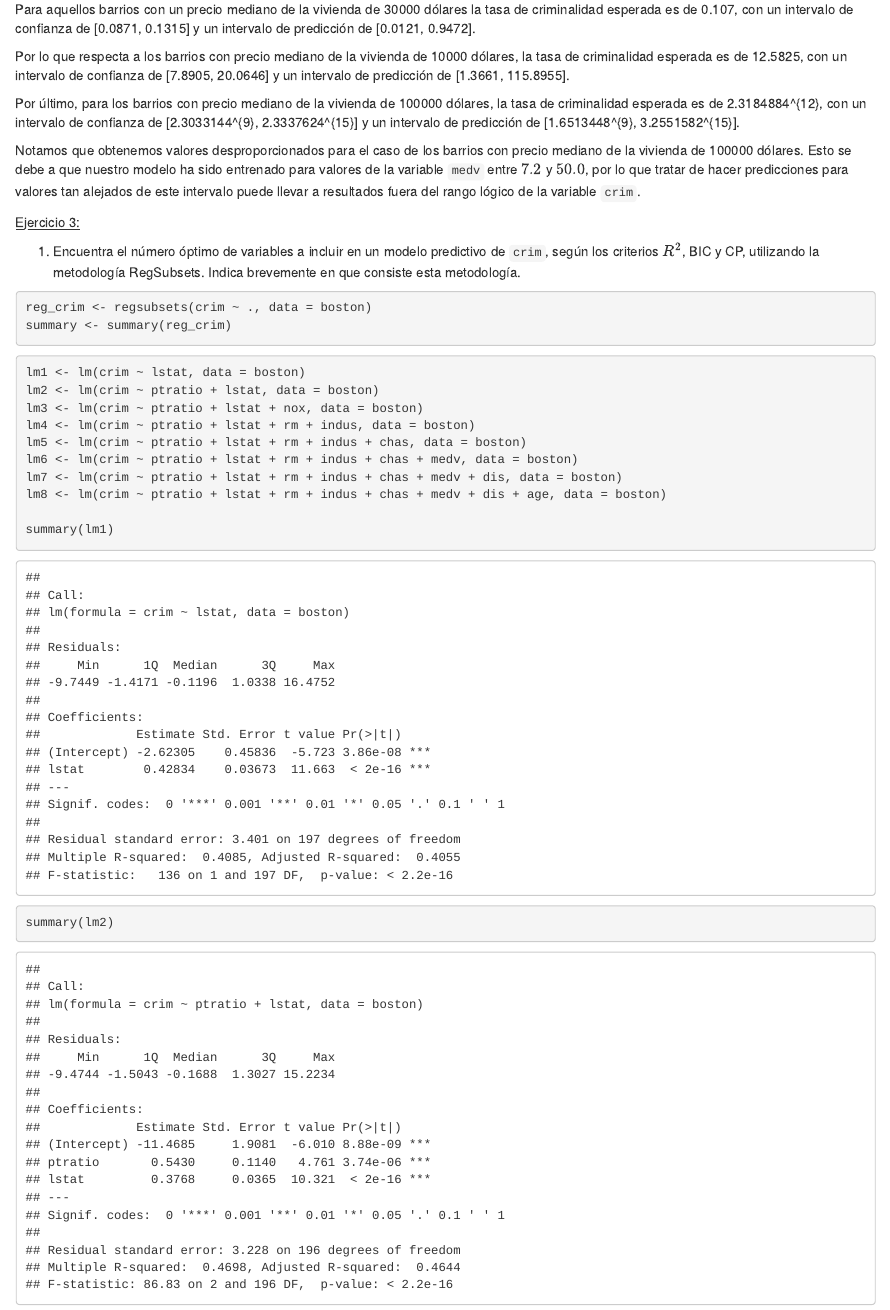
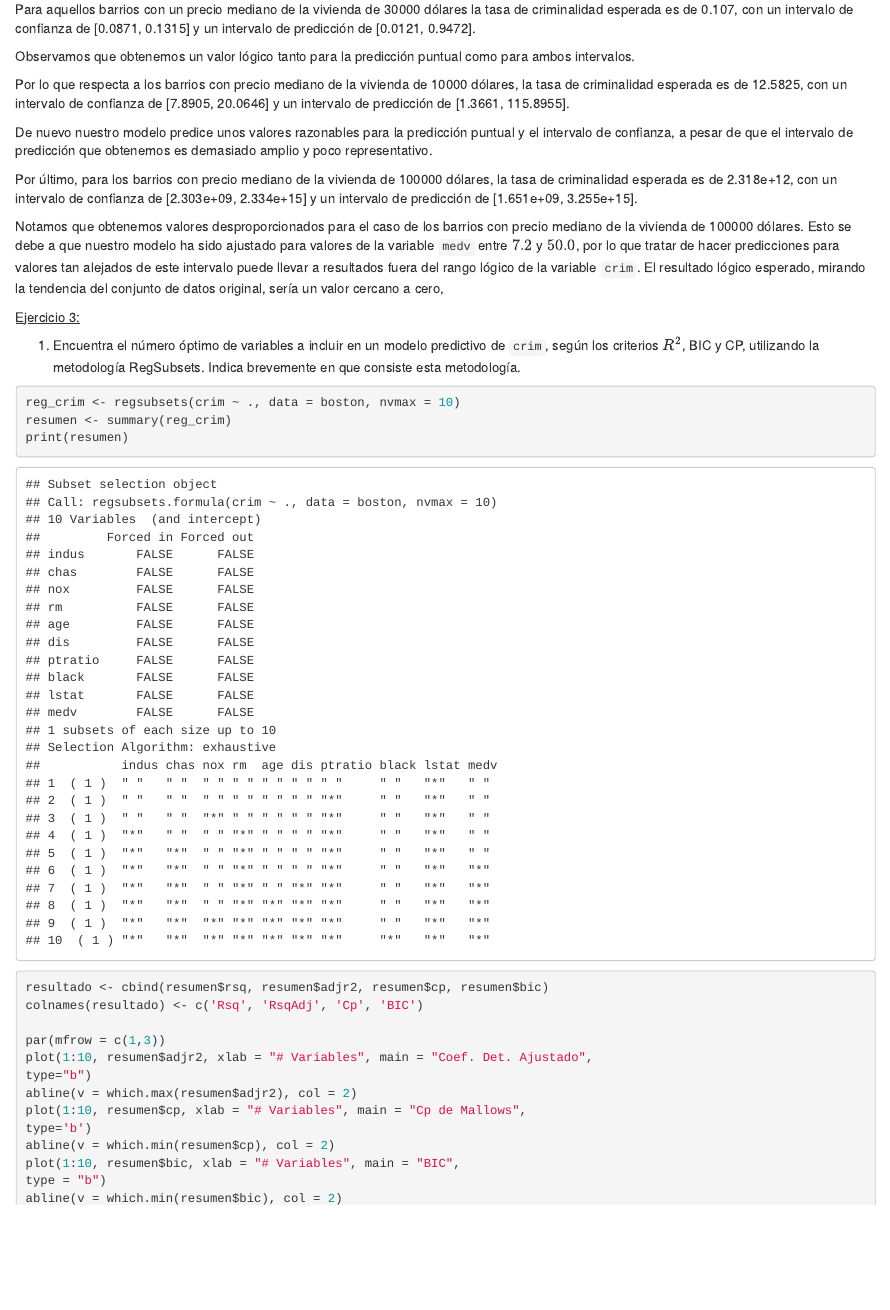
Before and after one commit to acal8/TareaRegresionLineal, an R Markdown document (TareaRegresionLineal.Rmd): the page in a window 1100 px wide, from 16200 px down. Rendered offline with R 4.5, knitr and Pandoc, with nearby package versions; some code elsewhere in the file could not run offline.

Commit message:
Cambios 3

````diff
--- a/TareaRegresionLineal.Rmd
+++ b/TareaRegresionLineal.Rmd
@@ -273,19 +273,38 @@ int_conf <- exp(medv_conf_log)
 
 Para aquellos barrios con un precio mediano de la vivienda de 30000 dólares la tasa de criminalidad esperada es de `r round(int_conf[1,1], 4)`, con un intervalo de confianza de [`r round(int_conf[1,2], 4)`, `r round(int_conf[1,3], 4)`] y un intervalo de predicción de [`r round(int_pred[1,2], 4)`, `r round(int_pred[1,3], 4)`].
 
+Observamos que obtenemos un valor lógico tanto para la predicción puntual como para ambos intervalos.
+
 Por lo que respecta a los barrios con precio mediano de la vivienda de 10000 dólares, la tasa de criminalidad esperada es de `r round(int_conf[2,1], 4)`, con un intervalo de confianza de [`r round(int_conf[2,2], 4)`, `r round(int_conf[2,3], 4)`] y un intervalo de predicción de [`r round(int_pred[2,2], 4)`, `r round(int_pred[2,3], 4)`].
 
-Por último, para los barrios con precio mediano de la vivienda de 100000 dólares, la tasa de criminalidad esperada es de `r int_conf[3,1]`, con un intervalo de confianza de [`r int_conf[3,2]`, `r int_conf[3,3]`] y un intervalo de predicción de [`r int_pred[3,2]`, `r int_pred[3,3]`].
+De nuevo nuestro modelo predice unos valores razonables para la predicción puntual y el intervalo de confianza, a pesar de que el intervalo de predicción que obtenemos es demasiado amplio y poco representativo.
 
-Notamos que obtenemos valores desproporcionados para el caso de los barrios con precio mediano de la vivienda de 100000 dólares. Esto se debe a que nuestro modelo ha sido entrenado para valores de la variable `medv` entre $7.2$ y $50.0$, por lo que tratar de hacer predicciones para valores tan alejados de este intervalo puede llevar a resultados fuera del rango lógico de la variable `crim`.
+Por último, para los barrios con precio mediano de la vivienda de 100000 dólares, la tasa de criminalidad esperada es de `r format(int_conf[3,1], scientific = TRUE, digits = 4)`, con un intervalo de confianza de [`r format(int_conf[3,2], scientific = TRUE, digits = 4)`, `r format(int_conf[3,3], scientific = TRUE, digits = 4)`] y un intervalo de predicción de [`r format(int_pred[3,2], scientific = TRUE, digits = 4)`, `r format(int_pred[3,3], scientific = TRUE, digits = 4)`].
+
+Notamos que obtenemos valores desproporcionados para el caso de los barrios con precio mediano de la vivienda de 100000 dólares. Esto se debe a que nuestro modelo ha sido ajustado para valores de la variable `medv` entre $7.2$ y $50.0$, por lo que tratar de hacer predicciones para valores tan alejados de este intervalo puede llevar a resultados fuera del rango lógico de la variable `crim`. El resultado lógico esperado, mirando la tendencia del conjunto de datos original, sería un valor cercano a cero,
 
 <u>Ejercicio 3:</u>
 
 1. Encuentra el número óptimo de variables a incluir en un modelo predictivo de `crim`, según los criterios $R^2$, BIC y CP, utilizando la metodología RegSubsets. Indica brevemente en que consiste esta metodología.
 
 ```{r}
-reg_crim <- regsubsets(crim ~ ., data = boston)
-summary <- summary(reg_crim)
+reg_crim <- regsubsets(crim ~ ., data = boston, nvmax = 10)
+resumen <- summary(reg_crim)
+print(resumen)
+
+resultado <- cbind(resumen$rsq, resumen$adjr2, resumen$cp, resumen$bic)
+colnames(resultado) <- c('Rsq', 'RsqAdj', 'Cp', 'BIC')
+
+par(mfrow = c(1,3))
+plot(1:10, resumen$adjr2, xlab = "# Variables", main = "Coef. Det. Ajustado",
+type="b")
+abline(v = which.max(resumen$adjr2), col = 2)
+plot(1:10, resumen$cp, xlab = "# Variables", main = "Cp de Mallows",
+type='b')
+abline(v = which.min(resumen$cp), col = 2)
+plot(1:10, resumen$bic, xlab = "# Variables", main = "BIC",
+type = "b")
+abline(v = which.min(resumen$bic), col = 2)
 ```
 
 ```{r}
````
Also changed, not shown: TareaRegresionLineal.html.
